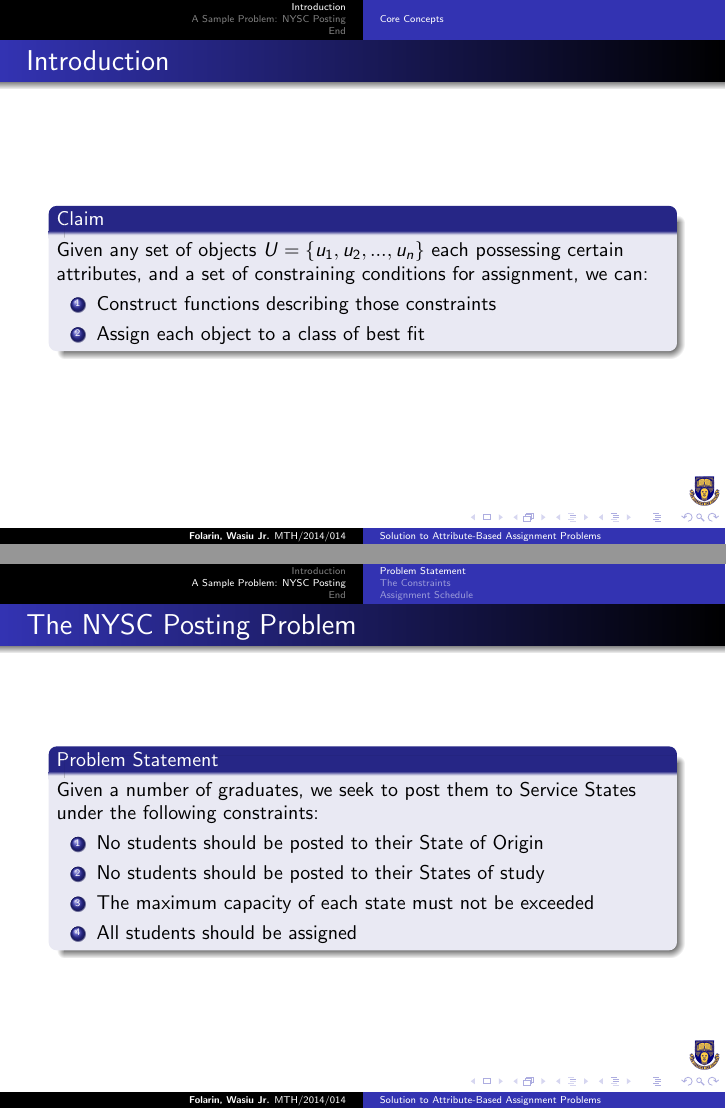
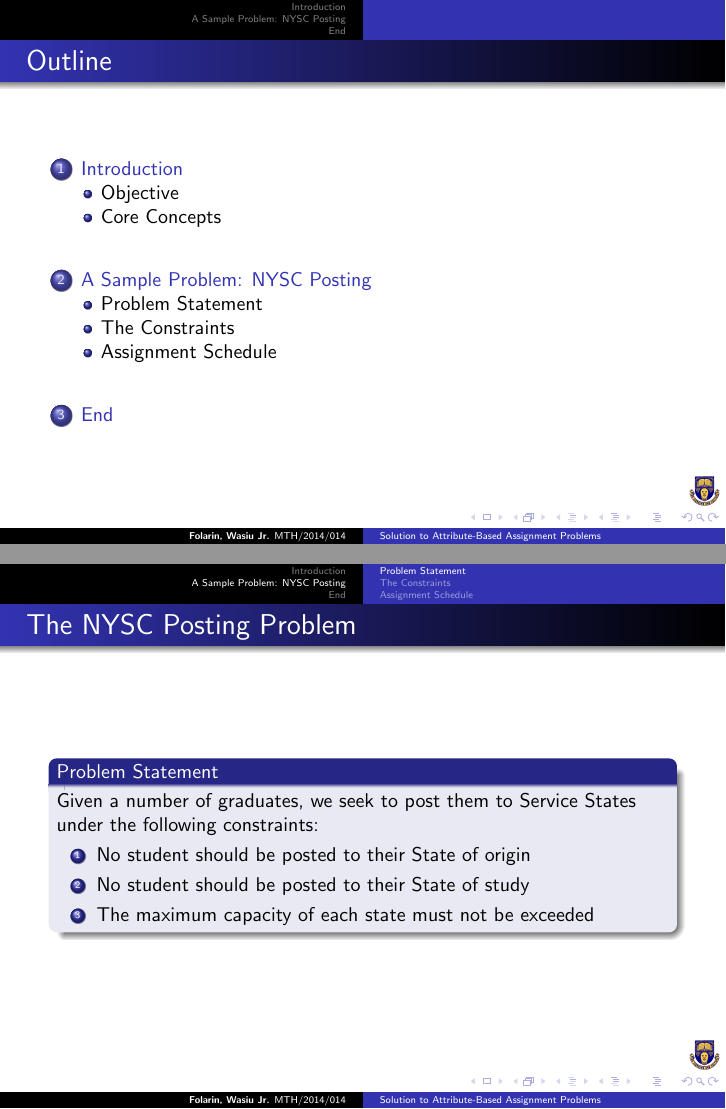
Before and after one commit to folarinmartins/bsc-maths-project, LaTeX slides (slide.tex): pages 2 and 8 of 14 before the commit and pages 2 and 9 of 15 after it, joined at a grey line. Compiled offline with pdfLaTeX.

Commit message:
Typos fixed and Outlines added

```diff
--- a/slide.tex
+++ b/slide.tex
@@ -14,13 +14,13 @@
 		\titlepage
 	\end{frame}
 
-	% \begin{frame}
-	% 	\frametitle{Outline}
-	% 	\tableofcontents
-	% \end{frame}
+	\begin{frame}
+		\frametitle{Outline}
+		\tableofcontents
+	\end{frame}
 
 	\section{Introduction}
-		\subsection{Core Concepts}
+		\subsection{Objective}
 			\begin{frame}
 				\frametitle{Introduction}
 				\begin{block}{Claim}
@@ -40,14 +42,13 @@
 					\begin{itemize}
 						\item Age
 						\item State of Origin
-						\item Courses offered in current Semester
+						\item Courses offered in a semester
 						\item Body mass
 						\item O'Level Results
 						\item etc...
 					\end{itemize}
 				\end{example}
 			\end{frame}
-
 			\begin{frame}
 				\frametitle{Partitions}
 				\begin{definition}
@@ -106,10 +106,9 @@
 				\begin{block}{Problem Statement}
 					Given a number of graduates, we seek to post them to Service States under the following constraints:
 					\begin{enumerate}
-						\item No students should be posted to their State of Origin
-						\item No students should be posted to their States of study
+						\item No student should be posted to their State of origin
+						\item No student should be posted to their State of study
 						\item The maximum capacity of each state must not be exceeded%\footnote{This algorithm innately caters to capacity constraints}
-						\item All students should be assigned
 					\end{enumerate}
 				\end{block}
 			\end{frame}
```
Also changed, not shown: slide.pdf, slide.tex (7 more changed lines), 5 other files.
